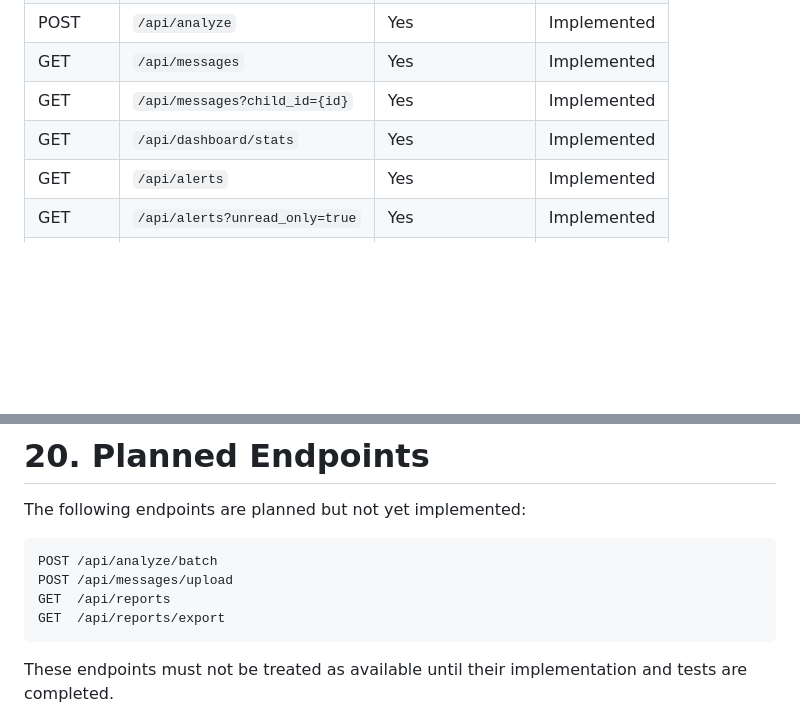
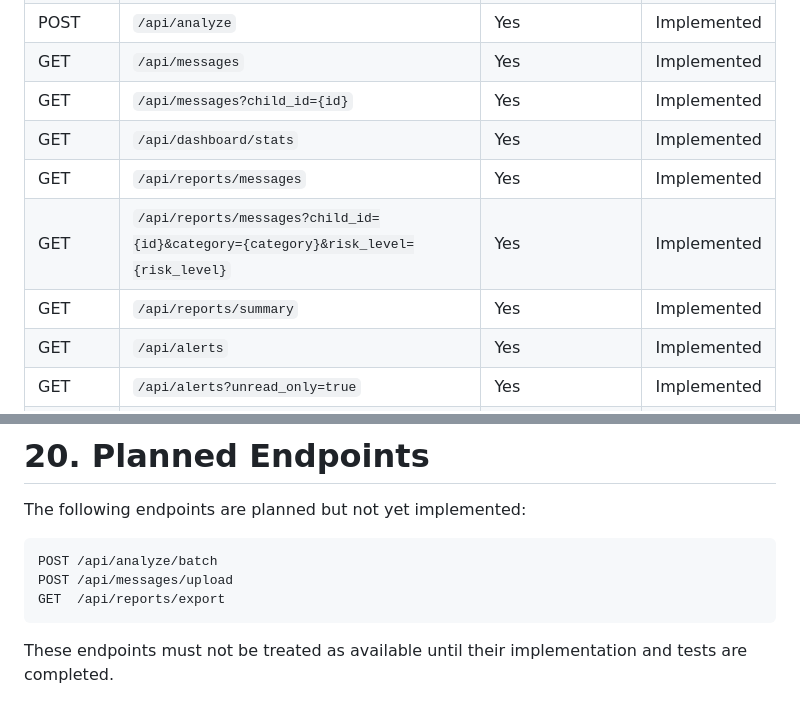
Before and after one commit to Naseemsrour506/project_iyad, a Markdown page: docs/api_contract.md, 2 parts joined by grey strips. Rendered like a GitHub page; blank space fills up the shorter version.

Commit message:
Update documentation with reports API

````diff
--- a/docs/api_contract.md
+++ b/docs/api_contract.md
@@ -1198,6 +1198,9 @@ python -m pytest -q
 | GET | `/api/messages` | Yes | Implemented |
 | GET | `/api/messages?child_id={id}` | Yes | Implemented |
 | GET | `/api/dashboard/stats` | Yes | Implemented |
+| GET | `/api/reports/messages` | Yes | Implemented |
+| GET | `/api/reports/messages?child_id={id}&category={category}&risk_level={risk_level}` | Yes | Implemented |
+| GET | `/api/reports/summary` | Yes | Implemented |
 | GET | `/api/alerts` | Yes | Implemented |
 | GET | `/api/alerts?unread_only=true` | Yes | Implemented |
 | GET | `/api/alerts/unread-count` | Yes | Implemented |
@@ -1212,7 +1215,6 @@ The following endpoints are planned but not yet implemented:
 ```text
 POST /api/analyze/batch
 POST /api/messages/upload
-GET  /api/reports
 GET  /api/reports/export
 ```
 
````
Also changed, not shown: docs/project_plan.md (+2 -2 lines).
